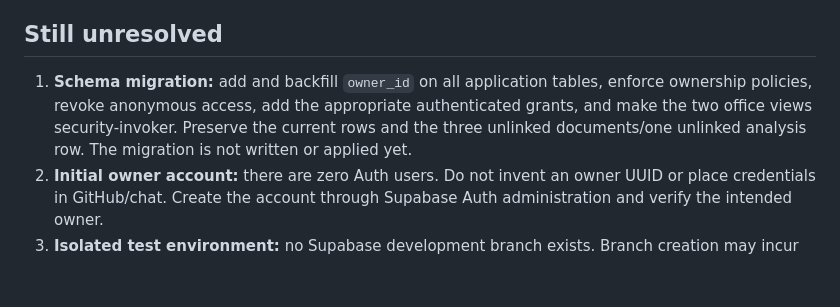
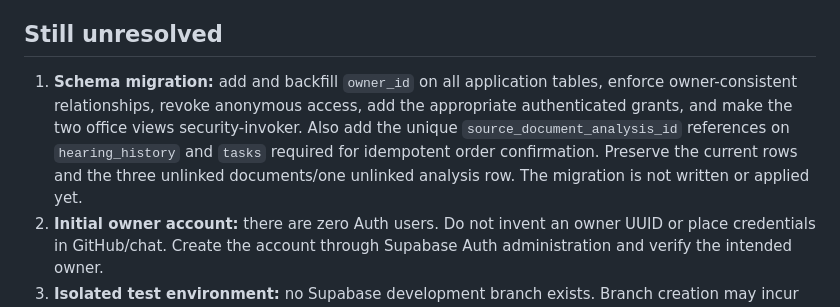
Before and after one commit to pnehra412-wq/mercury-pcms, a Markdown page: docs/REMEDIATION_BRANCH_STATUS.md, the part around the change. Rendered like a GitHub page; blank space fills up the shorter version.

Commit message:
docs: record confirmation idempotency schema requirement

```diff
--- a/docs/REMEDIATION_BRANCH_STATUS.md
+++ b/docs/REMEDIATION_BRANCH_STATUS.md
@@ -60,7 +60,7 @@ The live deployed versions remain unchanged. Configure the owner ID after the in
 
 ## Still unresolved
 
-1. **Schema migration:** add and backfill `owner_id` on all application tables, enforce ownership policies, revoke anonymous access, add the appropriate authenticated grants, and make the two office views security-invoker. Preserve the current rows and the three unlinked documents/one unlinked analysis row. The migration is not written or applied yet.
+1. **Schema migration:** add and backfill `owner_id` on all application tables, enforce owner-consistent relationships, revoke anonymous access, add the appropriate authenticated grants, and make the two office views security-invoker. Also add the unique `source_document_analysis_id` references on `hearing_history` and `tasks` required for idempotent order confirmation. Preserve the current rows and the three unlinked documents/one unlinked analysis row. The migration is not written or applied yet.
 2. **Initial owner account:** there are zero Auth users. Do not invent an owner UUID or place credentials in GitHub/chat. Create the account through Supabase Auth administration and verify the intended owner.
 3. **Isolated test environment:** no Supabase development branch exists. Branch creation may incur compute charges; none was created.
 4. **Backups:** verify database restoreability and separately recoverable Storage bytes before production changes.
```
